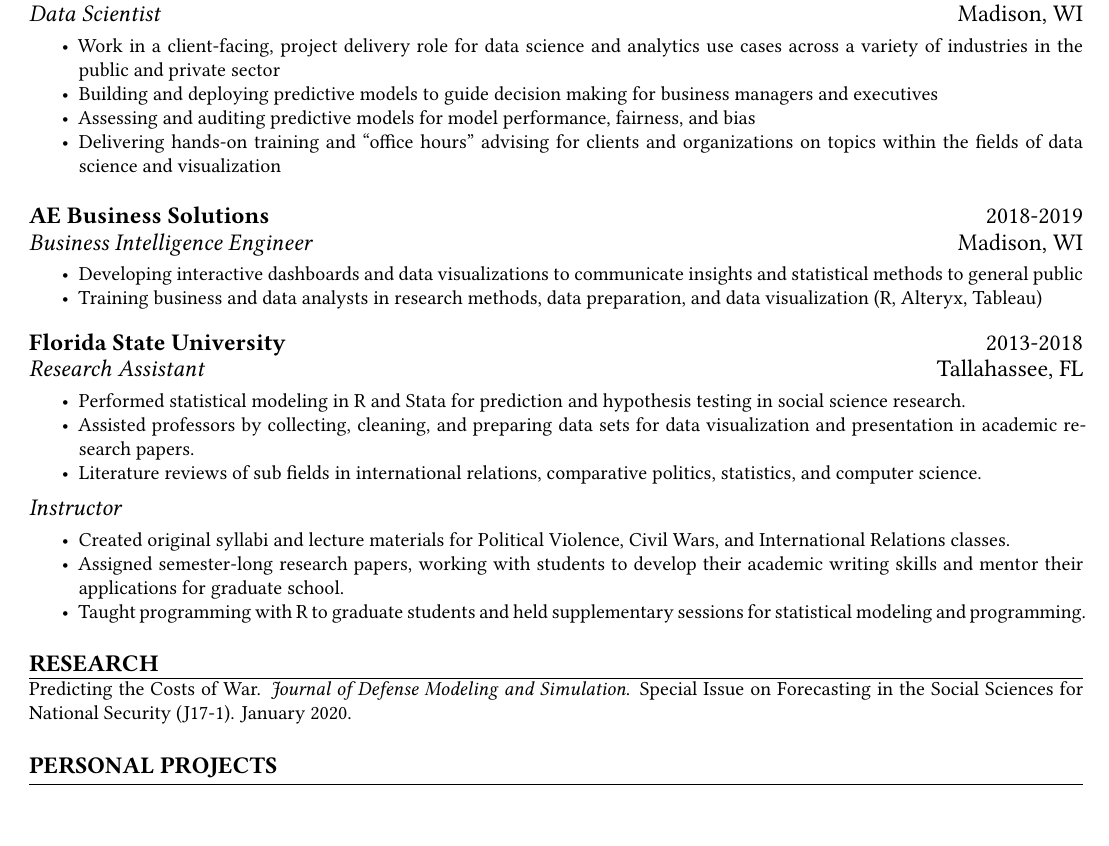
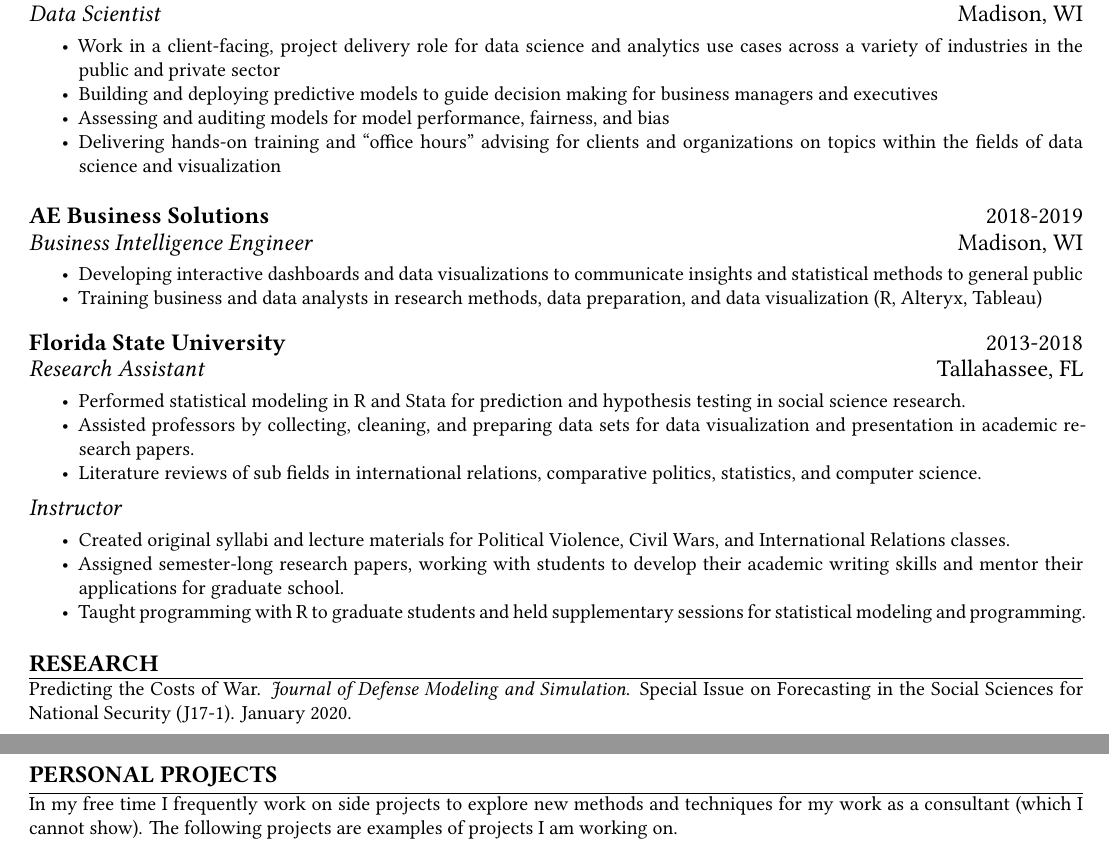
Before and after one commit to phenrickson/resume, a Quarto document (resume.qmd): part of page 1 of 2 before the commit and two parts of pages 1 and 2 of 2 after it, the two joined at a grey line, cut so that both start at the same text. The pictures show the output file resume.pdf that the author committed with the source.

Commit message:
pagebreak

```diff
--- a/resume.qmd
+++ b/resume.qmd
@@ -97,7 +97,7 @@ Data Scientist with academic research background and years of industry experienc
 \vspace{-0.16cm}
 * Work in a client-facing, project delivery role for data science and analytics use cases across a variety of industries in the public and private sector
 * Building and deploying predictive models to guide decision making for business managers and executives
-* Assessing and auditing predictive models for model performance, fairness, and bias
+* Assessing and auditing models for model performance, fairness, and bias
 * Delivering hands-on training and "office hours" advising for clients and organizations on topics within the fields of data science and visualization
 
 \vspace{7pt}
@@ -166,17 +166,22 @@ Predicting the Costs of War. \textit{Journal of Defense Modeling and Simulation}
 
 \vspace{7pt}
 
+\newpage
+
 <!-- PERSONAL PROJECTS : 1ST BULLET -->
 \begin{large}
 {\bf PERSONAL PROJECTS}
   \vspace{3pt}
   \hrule
+\end{large}
+\vspace{-0.16cm}
+In my free time I frequently work on side projects to explore new methods and techniques for my work as a consultant (which I cannot show). The following projects are examples of projects I am working on.
+
   \begin{multicols}{2}
     \begin{flushleft}\textit{\href{https://phenrickson.github.io/boardgames.html}{Predicting Upcoming Board Games}}\end{flushleft}
     \begin{flushright}2022-2023\end{flushright}
   \end{multicols}
   \vspace{-0.17cm}
-\end{large}
 * Created R package for collecting BoardGameGeek (BGG) data to train predictive models at the BGG community level (complexity, average rating, etc) for upcoming board game releases
 * Trained predictive models [for individual users](https://phenrickson.github.io/bgg_collections/) to recommend new games to individuals [based on their collections](https://phenrickson.github.io/bgg_collections/).
 * Developed pipelines to collect data on upcoming releases and deliver predictions from a suite of models (penalized linear regressions, xgboost, lightgbm) via GitHub Actions, Google Cloud Storage, and Quarto
```
Also changed, not shown: resume.pdf.
